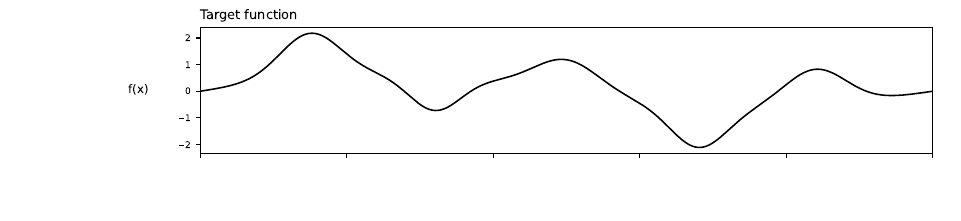
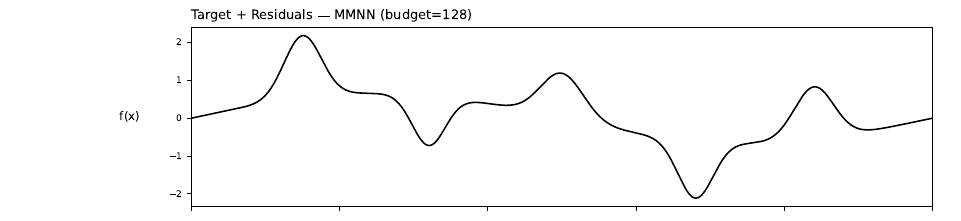
Before and after one commit to lowrank/approx_sampling, a LaTeX paper (latex/main.tex): part of page 11 of 14 before the commit and part of page 11 of 15 after it, cut at the place of the change, the shorter picture padded with empty space. Compiled offline with pdfLaTeX.

Commit message:
sharper spikes, split into two figures (MMNN + MLP)

```diff
--- a/latex/main.tex
+++ b/latex/main.tex
@@ -519,10 +519,8 @@ run for 12\,000 effective gradient steps with learning rate $1.5\times10^{-3}$.
 
 \begin{figure}[H]
   \centering
-  \includegraphics[width=\textwidth]{figures/spike_bg_residuals.pdf}
-  \caption{Pointwise residuals $f(x)-u_\theta(x)$ and sampling-point
-           histograms at budget 128.  Top section: MMNN.  Bottom section:
-           MLP.  Within each section algorithms are sorted by $L^2$ error.
-           Blue/orange histograms show where each method allocated its 128
-           samples.}
-  \label{fig:spike_bg_residuals}
+  \includegraphics[width=\textwidth]{figures/spike_bg_MMNN.pdf}
+  \caption{MMNN (rank 15, width 1000) — pointwise residuals and sampling
+           histograms at budget 128.}
+  \label{fig:spike_bg_mmnn}
+\end{figure}
```
Also changed, not shown: latex/figures/spike_bg_MLP.pdf (added), latex/figures/spike_bg_MMNN.pdf (added), latex/main.pdf, latex/main.tex (7 more changed lines), 5 other files.
